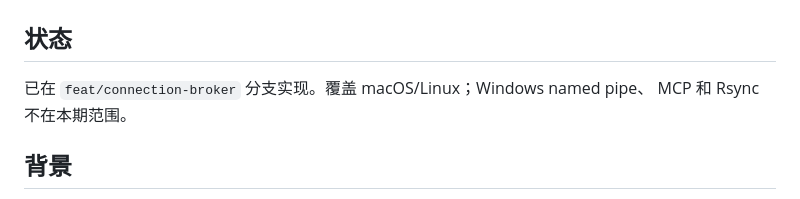
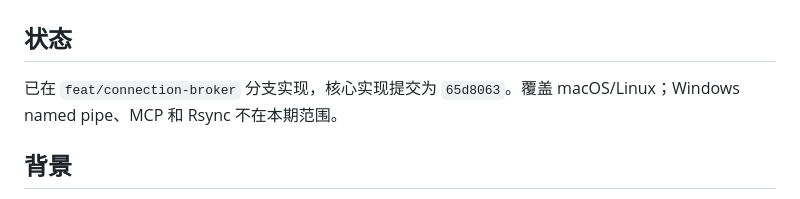
Before and after one commit to HIT0638/bic-server-harness, a Markdown page: draft.docs/01-connection-broker.md, the part around the change. Rendered like a GitHub page.

```diff
--- a/draft.docs/01-connection-broker.md
+++ b/draft.docs/01-connection-broker.md
@@ -2,8 +2,8 @@
 
 ## 状态
 
-已在 `feat/connection-broker` 分支实现。覆盖 macOS/Linux；Windows named pipe、
-MCP 和 Rsync 不在本期范围。
+已在 `feat/connection-broker` 分支实现，核心实现提交为 `65d8063`。覆盖
+macOS/Linux；Windows named pipe、MCP 和 Rsync 不在本期范围。
 
 ## 背景
 
```
Also changed, not shown: draft.docs/03-local-ipc-security.md (+3 -2 lines), draft.docs/08-reconnect-circuit-breaker.md (+2 -1 lines).
